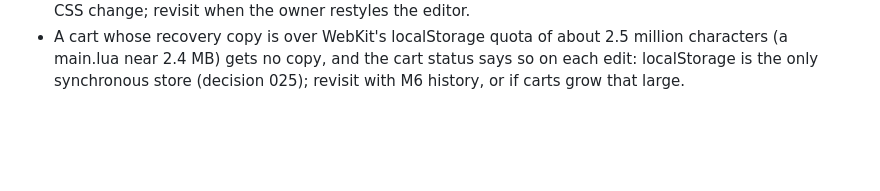
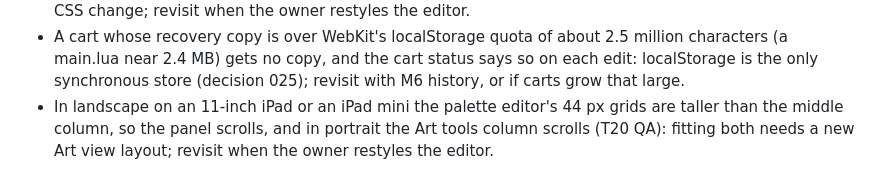
Before and after one commit to YamiDaisuke/fes, a Markdown page: docs/DEBT.md, the part around the change. GitHub-like rendering; blank space fills up the shorter version.

Commit message:
Record decision 028 on the palette editor and its layout debt
Co-Authored-By: Claude Opus 5.5 <noreply@anthropic.com>
Claude-Session: https://claude.ai/code/session_01WXsXg4Zc8zjTweP8CF5tL8

```diff
--- a/docs/DEBT.md
+++ b/docs/DEBT.md
@@ -27,3 +27,4 @@ Deliberate shortcuts, one line each: what, why, when to revisit.
 - In a window under about 420 CSS px wide (Slide Over) the Art view cuts off the tile sheet: zoom has a minimum of 1 and the sheet doesn't scroll; revisit if the editor is used in narrow windows.
 - In portrait and on iPads with short landscape windows (such as iPad gen 11) the Pixel group sits below the Art tools column's visible area, which scrolls (T18b QA-4): fitting it needs a new tools layout, not a small CSS change; revisit when the owner restyles the editor.
 - A cart whose recovery copy is over WebKit's localStorage quota of about 2.5 million characters (a main.lua near 2.4 MB) gets no copy, and the cart status says so on each edit: localStorage is the only synchronous store (decision 025); revisit with M6 history, or if carts grow that large.
+- In landscape on an 11-inch iPad or an iPad mini the palette editor's 44 px grids are taller than the middle column, so the panel scrolls, and in portrait the Art tools column scrolls (T20 QA): fitting both needs a new Art view layout; revisit when the owner restyles the editor.
```
Also changed, not shown: docs/decisions/028-palette-editor.md (added, +5 -0 lines).
